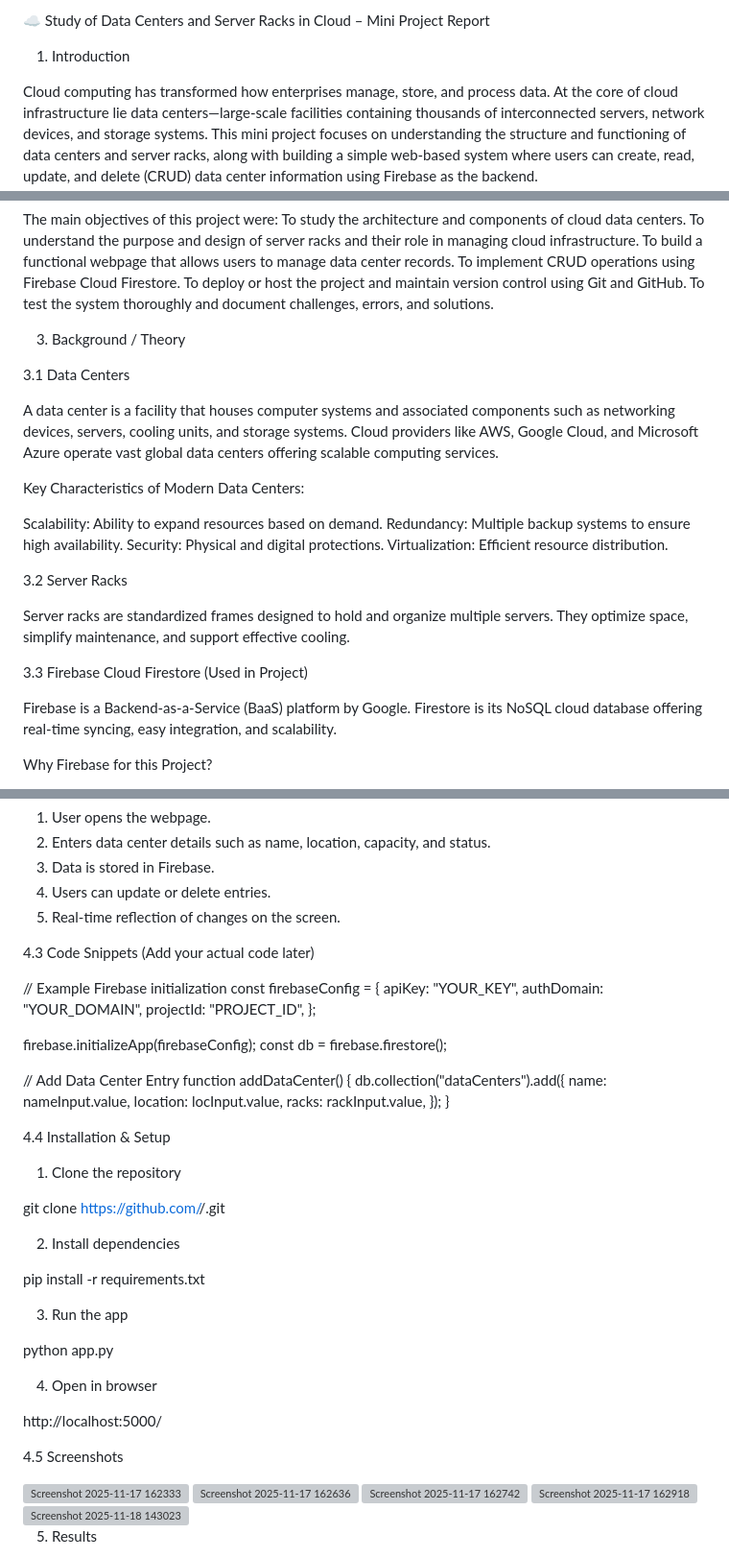
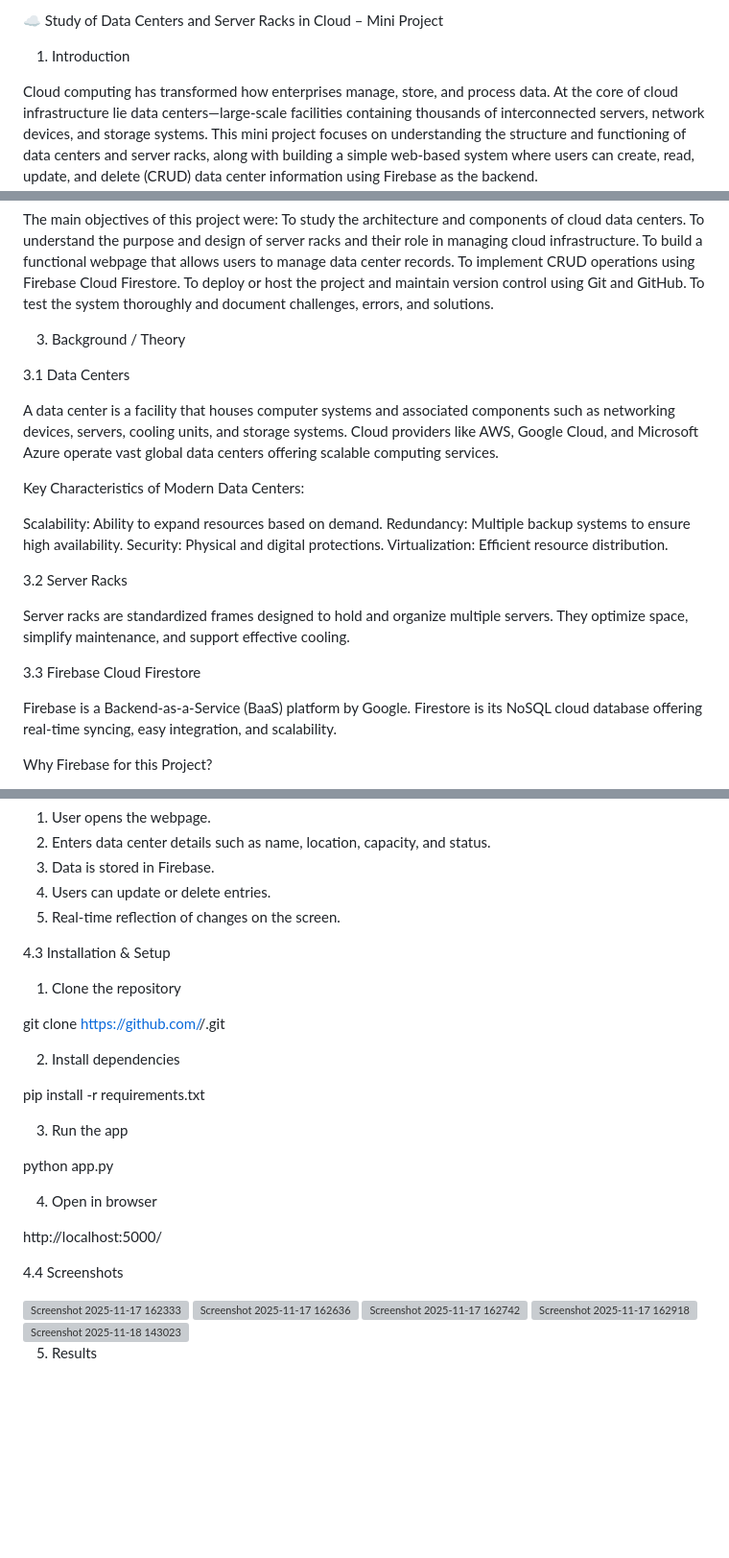
Before and after one commit to manya9849/Study-of-Data-Centers-and-Server-Racks-in-Cloud---CRUD-Web-App, a Markdown page: README.md, 3 parts joined by grey strips. Shown at 96% size. Drawn GitHub-style; blank space fills up the shorter version; grey boxes are pictures that could not be loaded.

```diff
--- a/README.md
+++ b/README.md
@@ -1,4 +1,4 @@
-☁ Study of Data Centers and Server Racks in Cloud – Mini Project Report
+☁ Study of Data Centers and Server Racks in Cloud – Mini Project
 
 
 
@@ -25,6 +25,7 @@ To test the system thoroughly and document challenges, errors, and solutions.
 
 3. Background / Theory
 
+
 3.1 Data Centers
 
 A data center is a facility that houses computer systems and associated components such as networking devices, servers, cooling units, and storage systems. Cloud providers like AWS, Google Cloud, and Microsoft Azure operate vast global data centers offering scalable computing services.
@@ -36,11 +37,13 @@ Redundancy: Multiple backup systems to ensure high availability.
 Security: Physical and digital protections.
 Virtualization: Efficient resource distribution.
 
+
 3.2 Server Racks
 
 Server racks are standardized frames designed to hold and organize multiple servers. They optimize space, simplify maintenance, and support effective cooling.
 
-3.3 Firebase Cloud Firestore (Used in Project)
+
+3.3 Firebase Cloud Firestore
 
 Firebase is a Backend-as-a-Service (BaaS) platform by Google. Firestore is its NoSQL cloud database offering real-time syncing, easy integration, and scalability.
 
@@ -73,29 +76,8 @@ VS Code – development environment
 5. Real-time reflection of changes on the screen.
 
 
-4.3 Code Snippets (Add your actual code later)
 
-// Example Firebase initialization
-const firebaseConfig = {
-    apiKey: "YOUR_KEY",
-    authDomain: "YOUR_DOMAIN",
-    projectId: "PROJECT_ID",
-};
-
-firebase.initializeApp(firebaseConfig);
-const db = firebase.firestore();
-
-// Add Data Center Entry
-function addDataCenter() {
-    db.collection("dataCenters").add({
-        name: nameInput.value,
-        location: locInput.value,
-        racks: rackInput.value,
-    });
-}
-
-
-4.4  Installation & Setup
+4.3 Installation & Setup
 
 1. Clone the repository
 
@@ -115,7 +97,7 @@ http://localhost:5000/
 
 
 
-4.5 Screenshots
+4.4 Screenshots
 
 <img width="1783" height="919" alt="Screenshot 2025-11-17 162333" src="https://github.com/user-attachments/assets/5302a792-11cc-4c7e-9971-77a4689d2354" />
 <img width="1618" height="953" alt="Screenshot 2025-11-17 162636" src="https://github.com/user-attachments/assets/1f5d1eec-cef4-43ee-af98-b67cfbe691d4" />
```
